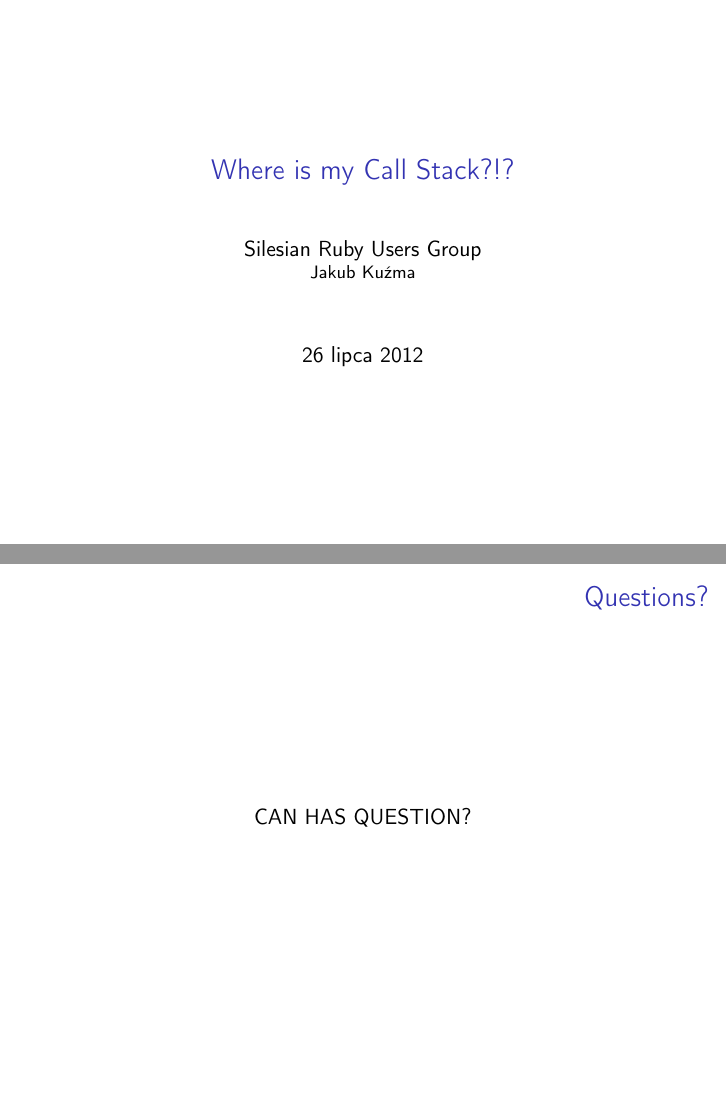
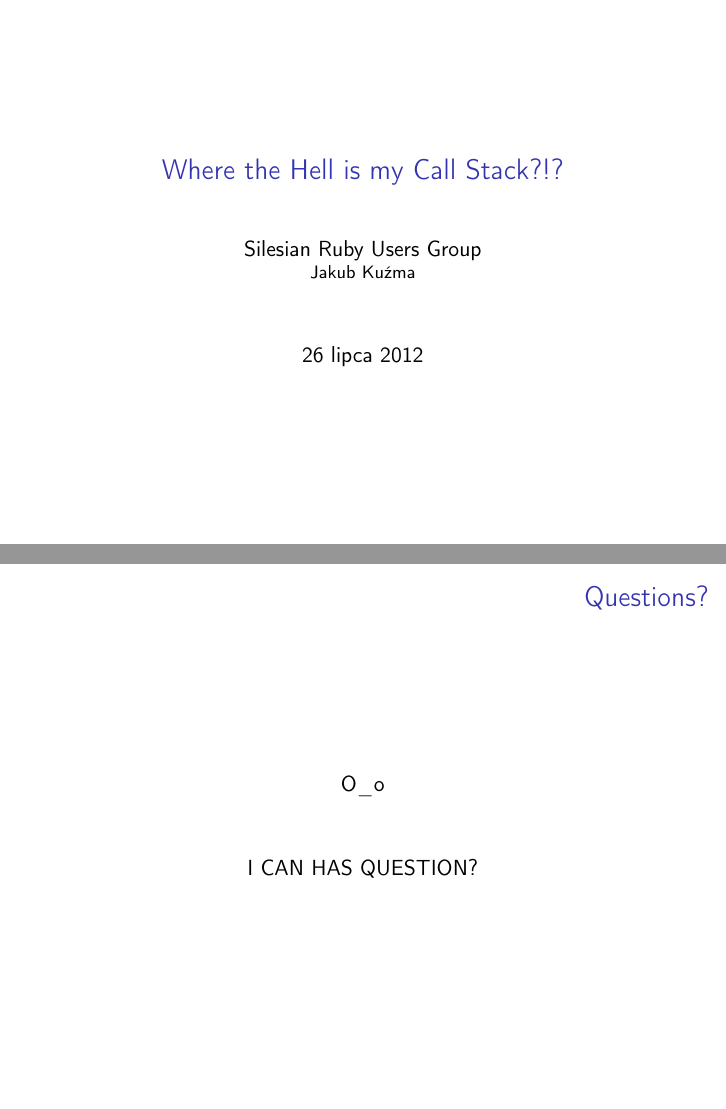
Before and after one commit to qoobaa/callstack, LaTeX slides (presentation.tex): pages 1 and 15 of 15, joined at a grey line. Compiled offline with pdfLaTeX; a LaTeX package or settings file that is missing is left out.

Commit message:
added more fanciness

```diff
--- a/presentation.tex
+++ b/presentation.tex
@@ -12,7 +12,7 @@
 \setbeamercovered{transparent}
 
 \author{Silesian Ruby Users Group\\\footnotesize{Jakub Kuźma}}
-\title{Where is my Call Stack?!?}
+\title{Where the Hell is my Call Stack?!?}
 
 \begin{document}
 
@@ -112,7 +112,9 @@
 \begin{frame}
   \frametitle{Questions?}
   \begin{center}
-    CAN HAS QUESTION?
+    O\_o\\
+    \vspace{1cm}
+    I CAN HAS QUESTION?
   \end{center}
 \end{frame}
 
```
